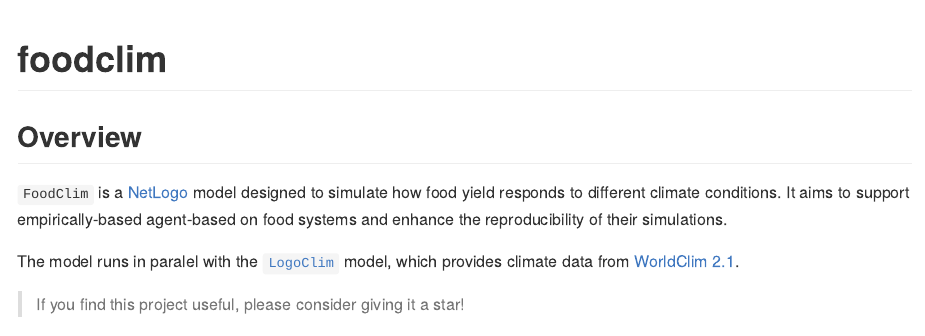
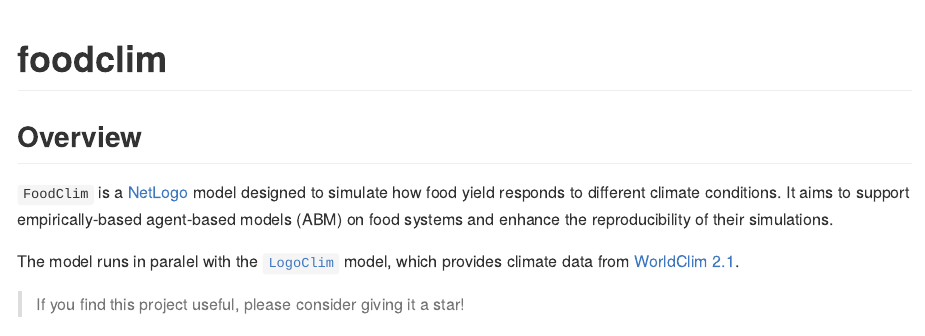
Before and after one commit to sustentarea/foodclim, a Quarto document (README.qmd): the page in a window 1100 px wide, from its top. The pictures show the output file README.md that the author committed with the source, drawn offline in the style of GitHub; badge pictures from the web are left out.

Commit message:
Update `README.md`

```diff
--- a/README.qmd
+++ b/README.qmd
@@ -68,7 +68,7 @@
 
 ## Overview
 
-`FoodClim` is a [NetLogo](https://ccl.northwestern.edu/netlogo/) model designed to simulate how food yield responds to different climate conditions. It aims to support empirically-based agent-based on food systems and enhance the reproducibility of their simulations.
+`FoodClim` is a [NetLogo](https://ccl.northwestern.edu/netlogo/) model designed to simulate how food yield responds to different climate conditions. It aims to support empirically-based agent-based models (ABM) on food systems and enhance the reproducibility of their simulations.
 
 The model runs in paralel with the [`LogoClim`](https://github.com/sustentarea/logoclim) model, which provides climate data from [WorldClim 2.1](https://worldclim.org/).
 
```
Also changed, not shown: README.md.
